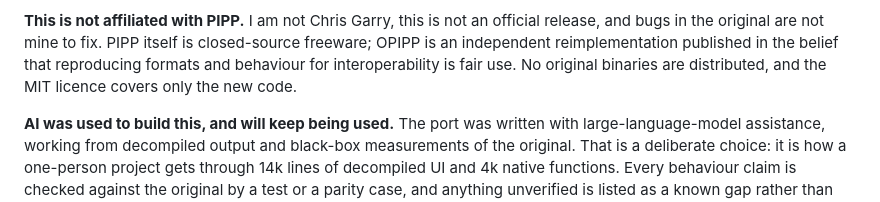
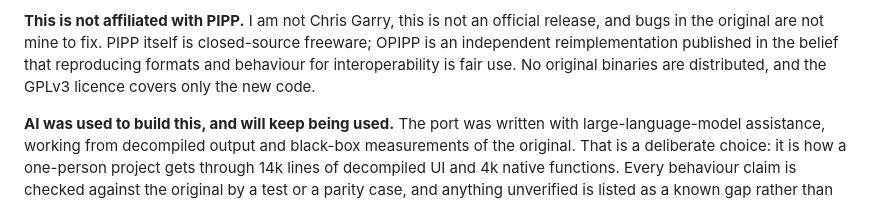
Before and after one commit to openpipp/opipp, a Markdown page: docs/community/reddit-post.md, the part around the change. Rendered like a GitHub page.

```diff
--- a/docs/community/reddit-post.md
+++ b/docs/community/reddit-post.md
@@ -18,7 +18,7 @@ working - but the code is new, readable C#, and the UI and algorithms can be mod
 **This is not affiliated with PIPP.** I am not Chris Garry, this is not an official release, and bugs
 in the original are not mine to fix. PIPP itself is closed-source freeware; OPIPP is an independent
 reimplementation published in the belief that reproducing formats and behaviour for interoperability
-is fair use. No original binaries are distributed, and the MIT licence covers only the new code.
+is fair use. No original binaries are distributed, and the GPLv3 licence covers only the new code.
 
 **AI was used to build this, and will keep being used.** The port was written with large-language-model
 assistance, working from decompiled output and black-box measurements of the original. That is a
```
Also changed, not shown: README.md (+10 -0 lines), docs/roadmap.md (+1 -1 lines), docs/assets/opipp-banner.png (added), 5 other files.
